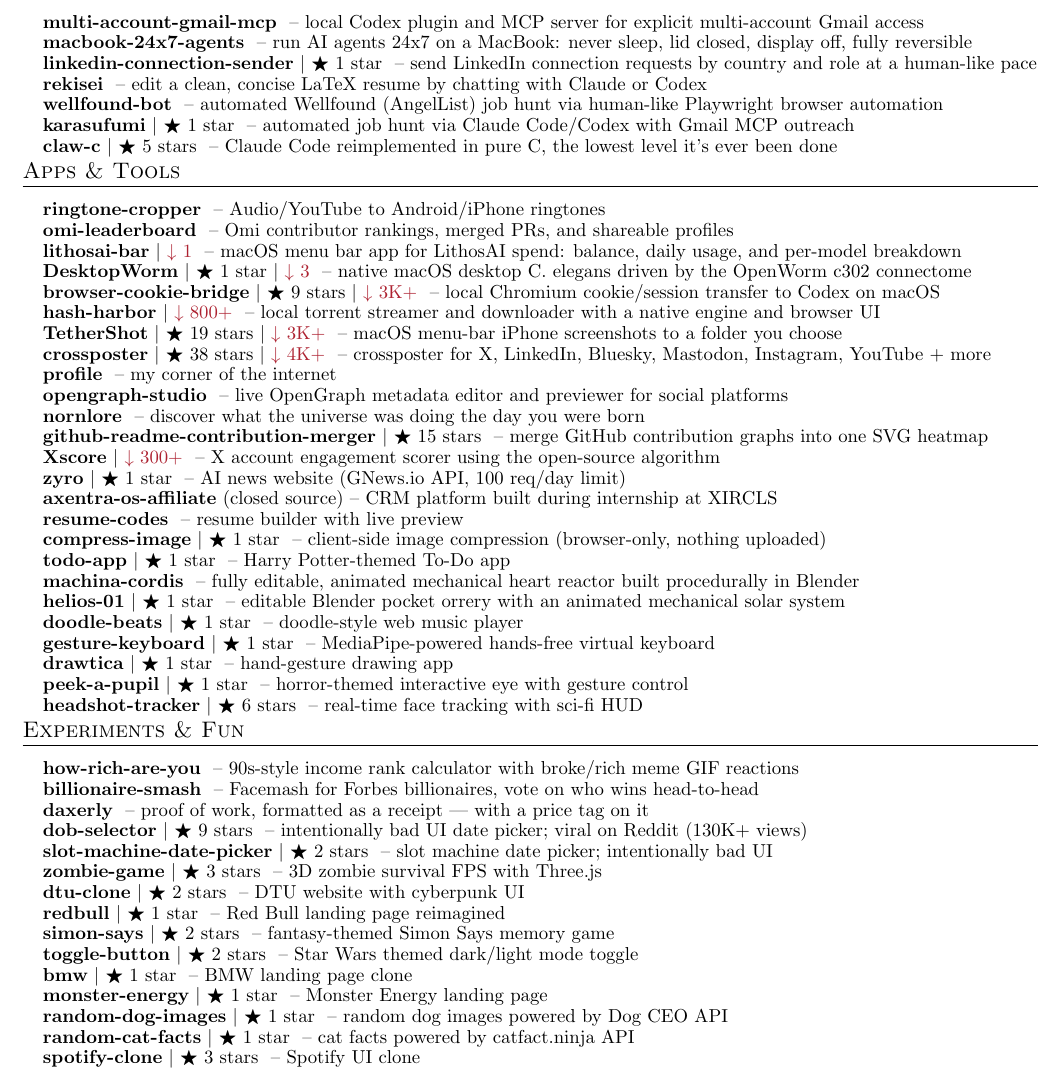
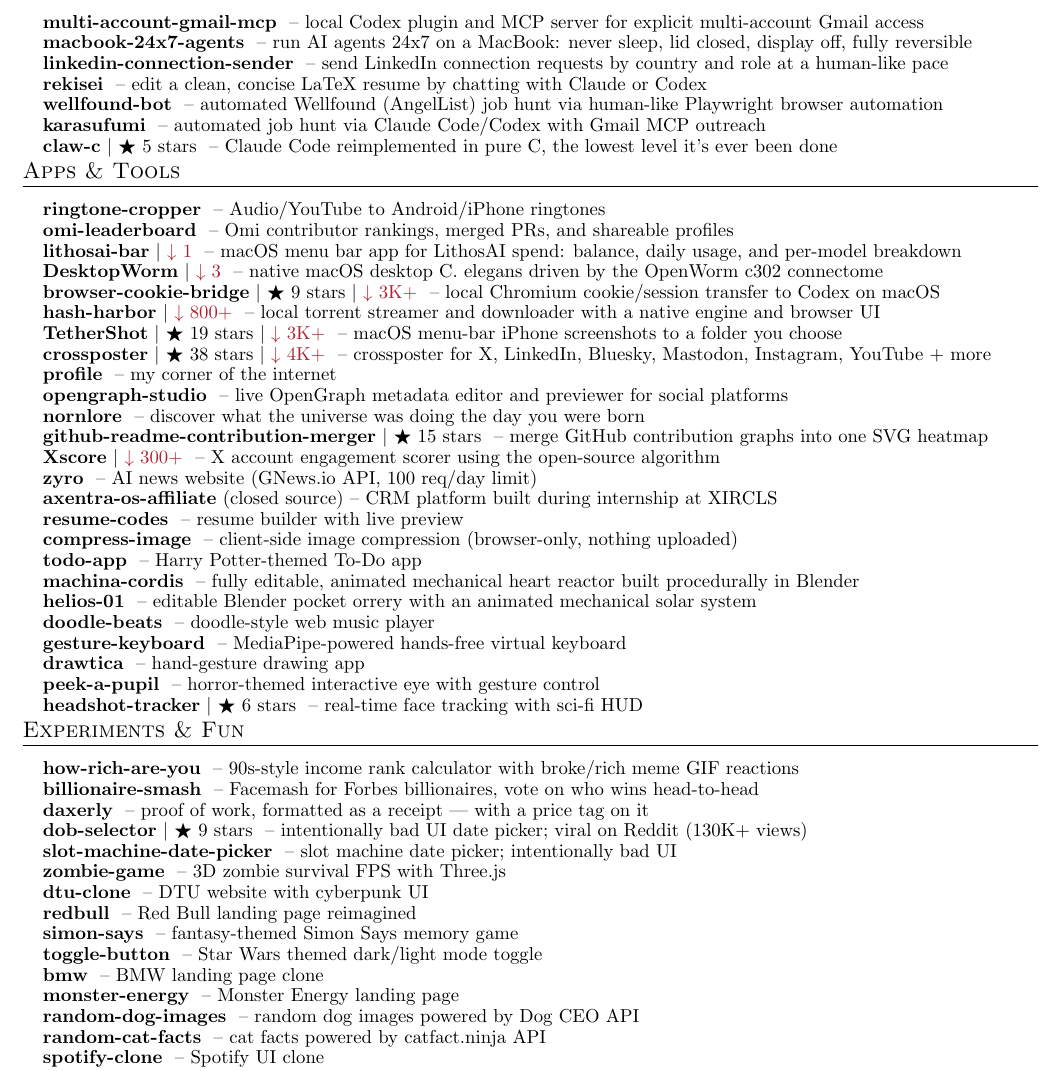
Before and after one commit to apoorvdarshan/profile-resume-private, a LaTeX CV (Apoorv_Darshan_Resume.tex): part of page 2 of 4, cut so that both start at the same text. Compiled offline with pdfLaTeX.

Commit message:
Refresh resume and verified download history
Co-authored-by: github-actions[bot] <41898282+github-actions[bot]@users.noreply.github.com>

```diff
--- a/Apoorv_Darshan_Resume.tex
+++ b/Apoorv_Darshan_Resume.tex
@@ -211,10 +211,10 @@
     \resumeProjectHeading{\textbf{\href{https://github.com/apoorvdarshan/opencode-gemini-imagegen-plugin}{opencode-gemini-imagegen-plugin}} \textnormal{ -- AI image generation via Google Gemini (Nano Banana) models}}{}
     \resumeProjectHeading{\textbf{\href{https://github.com/apoorvdarshan/multi-account-gmail-mcp}{multi-account-gmail-mcp}} \textnormal{ -- local Codex plugin and MCP server for explicit multi-account Gmail access}}{}
     \resumeProjectHeading{\textbf{\href{https://github.com/apoorvdarshan/macbook-24x7-agents}{macbook-24x7-agents}} \textnormal{ -- run AI agents 24x7 on a MacBook: never sleep, lid closed, display off, fully reversible}}{}
-    \resumeProjectHeading{\textbf{\href{https://github.com/apoorvdarshan/linkedin-connection-sender}{linkedin-connection-sender}} $|$ {\small $\bigstar$ 1 star} \textnormal{ -- send LinkedIn connection requests by country and role at a human-like pace}}{}
+    \resumeProjectHeading{\textbf{\href{https://github.com/apoorvdarshan/linkedin-connection-sender}{linkedin-connection-sender}} \textnormal{ -- send LinkedIn connection requests by country and role at a human-like pace}}{}
     \resumeProjectHeading{\textbf{\href{https://github.com/apoorvdarshan/rekisei}{rekisei}} \textnormal{ -- edit a clean, concise LaTeX resume by chatting with Claude or Codex}}{}
     \resumeProjectHeading{\textbf{\href{https://github.com/apoorvdarshan/wellfound-bot}{wellfound-bot}} \textnormal{ -- automated Wellfound (AngelList) job hunt via human-like Playwright browser automation}}{}
-    \resumeProjectHeading{\textbf{\href{https://github.com/apoorvdarshan/karasufumi}{karasufumi}} $|$ {\small $\bigstar$ 1 star} \textnormal{ -- automated job hunt via Claude Code/Codex with Gmail MCP outreach}}{}
+    \resumeProjectHeading{\textbf{\href{https://github.com/apoorvdarshan/karasufumi}{karasufumi}} \textnormal{ -- automated job hunt via Claude Code/Codex with Gmail MCP outreach}}{}
     \resumeProjectHeading{\textbf{\href{https://github.com/apoorvdarshan/claw-c}{claw-c}} $|$ {\small $\bigstar$ 5 stars} \textnormal{ -- Claude Code reimplemented in pure C, the lowest level it's ever been done}}{}
 
   \resumeSubHeadingListEnd
@@ -226,7 +226,7 @@
     \resumeProjectHeading{\textbf{\href{https://github.com/apoorvdarshan/ringtone-cropper}{ringtone-cropper}} \textnormal{ -- Audio/YouTube to Android/iPhone ringtones}}{}
     \resumeProjectHeading{\textbf{\href{https://github.com/apoorvdarshan/omi-leaderboard}{omi-leaderboard}} \textnormal{ -- Omi contributor rankings, merged PRs, and shareable profiles}}{}
     \resumeProjectHeading{\textbf{\href{https://github.com/apoorvdarshan/lithosai-bar}{lithosai-bar}} $|$ {\small \textcolor{Maroon}{$\downarrow$ 1}} \textnormal{ -- macOS menu bar app for LithosAI spend: balance, daily usage, and per-model breakdown}}{}
-    \resumeProjectHeading{\textbf{\href{https://github.com/apoorvdarshan/DesktopWorm}{DesktopWorm}} $|$ {\small $\bigstar$ 1 star} $|$ {\small \textcolor{Maroon}{$\downarrow$ 3}} \textnormal{ -- native macOS desktop C. elegans driven by the OpenWorm c302 connectome}}{}
+    \resumeProjectHeading{\textbf{\href{https://github.com/apoorvdarshan/DesktopWorm}{DesktopWorm}} $|$ {\small \textcolor{Maroon}{$\downarrow$ 3}} \textnormal{ -- native macOS desktop C. elegans driven by the OpenWorm c302 connectome}}{}
     \resumeProjectHeading{\textbf{\href{https://github.com/apoorvdarshan/browser-cookie-bridge}{browser-cookie-bridge}} $|$ {\small $\bigstar$ 9 stars $|$ \textcolor{Maroon}{$\downarrow$ 3K+}} \textnormal{ -- local Chromium cookie/session transfer to Codex on macOS}}{}
     \resumeProjectHeading{\textbf{\href{https://github.com/apoorvdarshan/hash-harbor}{hash-harbor}} $|$ {\small \textcolor{Maroon}{$\downarrow$ 800+}} \textnormal{ -- local torrent streamer and downloader with a native engine and browser UI}}{}
     \resumeProjectHeading{\textbf{\href{https://github.com/apoorvdarshan/TetherShot}{TetherShot}} $|$ {\small $\bigstar$ 19 stars $|$ \textcolor{Maroon}{$\downarrow$ 3K+}} \textnormal{ -- macOS menu-bar iPhone screenshots to a folder you choose}}{}
@@ -236,17 +236,17 @@
     \resumeProjectHeading{\textbf{\href{https://github.com/apoorvdarshan/nornlore}{nornlore}} \textnormal{ -- discover what the universe was doing the day you were born}}{}
     \resumeProjectHeading{\textbf{\href{https://github.com/apoorvdarshan/github-readme-contribution-merger}{github-readme-contribution-merger}} $|$ {\small $\bigstar$ 15 stars} \textnormal{ -- merge GitHub contribution graphs into one SVG heatmap}}{}
     \resumeProjectHeading{\textbf{\href{https://github.com/apoorvdarshan/Xscore}{Xscore}} $|$ {\small \textcolor{Maroon}{$\downarrow$ 300+}} \textnormal{ -- X account engagement scorer using the open-source algorithm}}{}
-    \resumeProjectHeading{\textbf{\href{https://github.com/apoorvdarshan/zyro}{zyro}} $|$ {\small $\bigstar$ 1 star} \textnormal{ -- AI news website (GNews.io API, 100 req/day limit)}}{}
+    \resumeProjectHeading{\textbf{\href{https://github.com/apoorvdarshan/zyro}{zyro}} \textnormal{ -- AI news website (GNews.io API, 100 req/day limit)}}{}
     \resumeProjectHeading{\textbf{\href{https://affiliate.axentraos.com/}{axentra-os-affiliate}} \textnormal{(closed source) -- CRM platform built during internship at XIRCLS}}{}
     \resumeProjectHeading{\textbf{\href{https://github.com/apoorvdarshan/resume-codes}{resume-codes}} \textnormal{ -- resume builder with live preview}}{}
-    \resumeProjectHeading{\textbf{\href{https://github.com/apoorvdarshan/compress-image}{compress-image}} $|$ {\small $\bigstar$ 1 star} \textnormal{ -- client-side image compression (browser-only, nothing uploaded)}}{}
-    \resumeProjectHeading{\textbf{\href{https://github.com/apoorvdarshan/todo-app}{todo-app}} $|$ {\small $\bigstar$ 1 star} \textnormal{ -- Harry Potter-themed To-Do app}}{}
+    \resumeProjectHeading{\textbf{\href{https://github.com/apoorvdarshan/compress-image}{compress-image}} \textnormal{ -- client-side image compression (browser-only, nothing uploaded)}}{}
+    \resumeProjectHeading{\textbf{\href{https://github.com/apoorvdarshan/todo-app}{todo-app}} \textnormal{ -- Harry Potter-themed To-Do app}}{}
     \resumeProjectHeading{\textbf{\href{https://github.com/apoorvdarshan/machina-cordis}{machina-cordis}} \textnormal{ -- fully editable, animated mechanical heart reactor built procedurally in Blender}}{}
-    \resumeProjectHeading{\textbf{\href{https://github.com/apoorvdarshan/helios-01}{helios-01}} $|$ {\small $\bigstar$ 1 star} \textnormal{ -- editable Blender pocket orrery with an animated mechanical solar system}}{}
-    \resumeProjectHeading{\textbf{\href{https://github.com/apoorvdarshan/doodle-beats}{doodle-beats}} $|$ {\small $\bigstar$ 1 star} \textnormal{ -- doodle-style web music player}}{}
-    \resumeProjectHeading{\textbf{\href{https://github.com/apoorvdarshan/gesture-keyboard}{gesture-keyboard}} $|$ {\small $\bigstar$ 1 star} \textnormal{ -- MediaPipe-powered hands-free virtual keyboard}}{}
-    \resumeProjectHeading{\textbf{\href{https://github.com/apoorvdarshan/drawtica}{drawtica}} $|$ {\small $\bigstar$ 1 star} \textnormal{ -- hand-gesture drawing app}}{}
-    \resumeProjectHeading{\textbf{\href{https://github.com/apoorvdarshan/peek-a-pupil}{peek-a-pupil}} $|$ {\small $\bigstar$ 1 star} \textnormal{ -- horror-themed interactive eye with gesture control}}{}
+    \resumeProjectHeading{\textbf{\href{https://github.com/apoorvdarshan/helios-01}{helios-01}} \textnormal{ -- editable Blender pocket orrery with an animated mechanical solar system}}{}
+    \resumeProjectHeading{\textbf{\href{https://github.com/apoorvdarshan/doodle-beats}{doodle-beats}} \textnormal{ -- doodle-style web music player}}{}
+    \resumeProjectHeading{\textbf{\href{https://github.com/apoorvdarshan/gesture-keyboard}{gesture-keyboard}} \textnormal{ -- MediaPipe-powered hands-free virtual keyboard}}{}
+    \resumeProjectHeading{\textbf{\href{https://github.com/apoorvdarshan/drawtica}{drawtica}} \textnormal{ -- hand-gesture drawing app}}{}
+    \resumeProjectHeading{\textbf{\href{https://github.com/apoorvdarshan/peek-a-pupil}{peek-a-pupil}} \textnormal{ -- horror-themed interactive eye with gesture control}}{}
     \resumeProjectHeading{\textbf{\href{https://github.com/apoorvdarshan/headshot-tracker}{headshot-tracker}} $|$ {\small $\bigstar$ 6 stars} \textnormal{ -- real-time face tracking with sci-fi HUD}}{}
 
   \resumeSubHeadingListEnd
@@ -259,17 +259,17 @@
     \resumeProjectHeading{\textbf{\href{https://github.com/apoorvdarshan/billionaire-smash}{billionaire-smash}} \textnormal{ -- Facemash for Forbes billionaires, vote on who wins head-to-head}}{}
     \resumeProjectHeading{\textbf{\href{https://github.com/apoorvdarshan/daxerly}{daxerly}} \textnormal{ -- proof of work, formatted as a receipt --- with a price tag on it}}{}
     \resumeProjectHeading{\textbf{\href{https://github.com/apoorvdarshan/dob-selector}{dob-selector}} $|$ {\small $\bigstar$ 9 stars} \textnormal{ -- intentionally bad UI date picker; viral on Reddit (130K+ views)}}{}
-    \resumeProjectHeading{\textbf{\href{https://github.com/apoorvdarshan/slot-machine-date-picker}{slot-machine-date-picker}} $|$ {\small $\bigstar$ 2 stars} \textnormal{ -- slot machine date picker; intentionally bad UI}}{}
-    \resumeProjectHeading{\textbf{\href{https://github.com/apoorvdarshan/zombie-game}{zombie-game}} $|$ {\small $\bigstar$ 3 stars} \textnormal{ -- 3D zombie survival FPS with Three.js}}{}
-    \resumeProjectHeading{\textbf{\href{https://github.com/apoorvdarshan/dtu-clone}{dtu-clone}} $|$ {\small $\bigstar$ 2 stars} \textnormal{ -- DTU website with cyberpunk UI}}{}
-    \resumeProjectHeading{\textbf{\href{https://github.com/apoorvdarshan/redbull}{redbull}} $|$ {\small $\bigstar$ 1 star} \textnormal{ -- Red Bull landing page reimagined}}{}
-    \resumeProjectHeading{\textbf{\href{https://github.com/apoorvdarshan/simon-says}{simon-says}} $|$ {\small $\bigstar$ 2 stars} \textnormal{ -- fantasy-themed Simon Says memory game}}{}
-    \resumeProjectHeading{\textbf{\href{https://github.com/apoorvdarshan/toggle-button}{toggle-button}} $|$ {\small $\bigstar$ 2 stars} \textnormal{ -- Star Wars themed dark/light mode toggle}}{}
-    \resumeProjectHeading{\textbf{\href{https://github.com/apoorvdarshan/bmw}{bmw}} $|$ {\small $\bigstar$ 1 star} \textnormal{ -- BMW landing page clone}}{}
-    \resumeProjectHeading{\textbf{\href{https://github.com/apoorvdarshan/monster-energy}{monster-energy}} $|$ {\small $\bigstar$ 1 star} \textnormal{ -- Monster Energy landing page}}{}
-    \resumeProjectHeading{\textbf{\href{https://github.com/apoorvdarshan/random-dog-images}{random-dog-images}} $|$ {\small $\bigstar$ 1 star} \textnormal{ -- random dog images powered by Dog CEO API}}{}
-    \resumeProjectHeading{\textbf{\href{https://github.com/apoorvdarshan/random-cat-facts}{random-cat-facts}} $|$ {\small $\bigstar$ 1 star} \textnormal{ -- cat facts powered by catfact.ninja API}}{}
-    \resumeProjectHeading{\textbf{\href{https://github.com/apoorvdarshan/spotify-clone}{spotify-clone}} $|$ {\small $\bigstar$ 3 stars} \textnormal{ -- Spotify UI clone}}{}
+    \resumeProjectHeading{\textbf{\href{https://github.com/apoorvdarshan/slot-machine-date-picker}{slot-machine-date-picker}} \textnormal{ -- slot machine date picker; intentionally bad UI}}{}
+    \resumeProjectHeading{\textbf{\href{https://github.com/apoorvdarshan/zombie-game}{zombie-game}} \textnormal{ -- 3D zombie survival FPS with Three.js}}{}
+    \resumeProjectHeading{\textbf{\href{https://github.com/apoorvdarshan/dtu-clone}{dtu-clone}} \textnormal{ -- DTU website with cyberpunk UI}}{}
+    \resumeProjectHeading{\textbf{\href{https://github.com/apoorvdarshan/redbull}{redbull}} \textnormal{ -- Red Bull landing page reimagined}}{}
+    \resumeProjectHeading{\textbf{\href{https://github.com/apoorvdarshan/simon-says}{simon-says}} \textnormal{ -- fantasy-themed Simon Says memory game}}{}
+    \resumeProjectHeading{\textbf{\href{https://github.com/apoorvdarshan/toggle-button}{toggle-button}} \textnormal{ -- Star Wars themed dark/light mode toggle}}{}
+    \resumeProjectHeading{\textbf{\href{https://github.com/apoorvdarshan/bmw}{bmw}} \textnormal{ -- BMW landing page clone}}{}
+    \resumeProjectHeading{\textbf{\href{https://github.com/apoorvdarshan/monster-energy}{monster-energy}} \textnormal{ -- Monster Energy landing page}}{}
+    \resumeProjectHeading{\textbf{\href{https://github.com/apoorvdarshan/random-dog-images}{random-dog-images}} \textnormal{ -- random dog images powered by Dog CEO API}}{}
+    \resumeProjectHeading{\textbf{\href{https://github.com/apoorvdarshan/random-cat-facts}{random-cat-facts}} \textnormal{ -- cat facts powered by catfact.ninja API}}{}
+    \resumeProjectHeading{\textbf{\href{https://github.com/apoorvdarshan/spotify-clone}{spotify-clone}} \textnormal{ -- Spotify UI clone}}{}
 
   \resumeSubHeadingListEnd
 %-----------OPEN SOURCE-----------
```
Also changed, not shown: Apoorv_Darshan_Resume.pdf, Apoorv_Darshan_Resume.tex (2 more changed lines), 1 other file.
